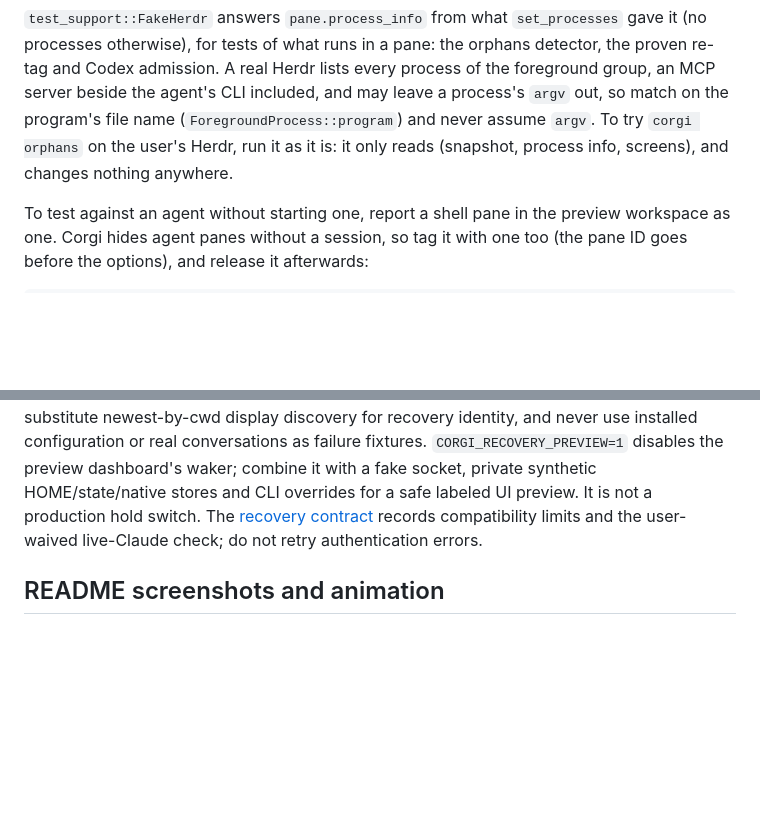
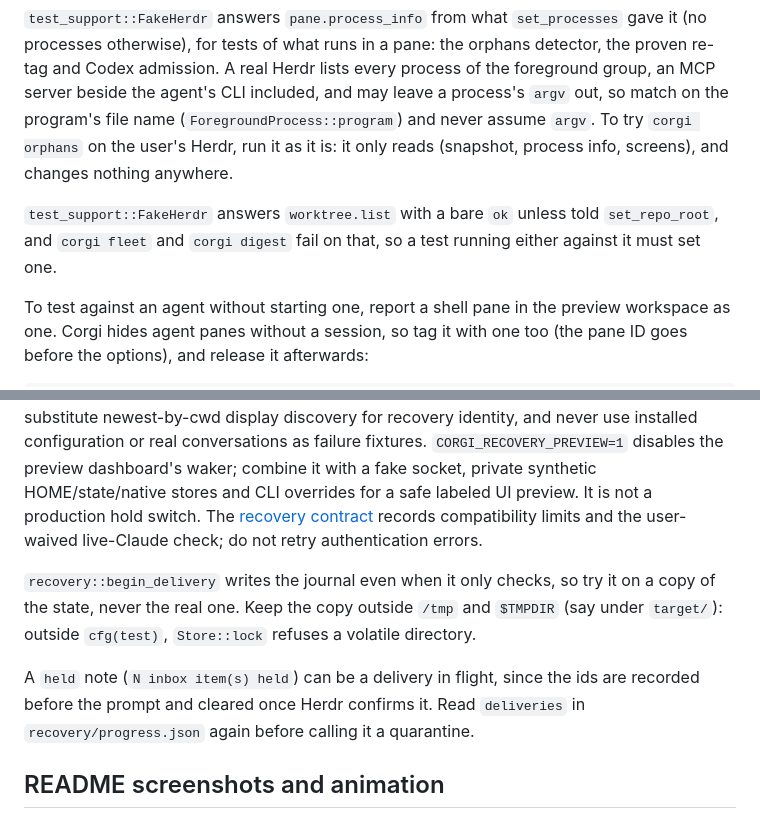
Before and after one commit to zyrre/corgi, a Markdown page: AGENTS.md, 2 parts joined by grey strips. Drawn GitHub-style; blank space fills up the shorter version.

Commit message:
AGENTS.md: testing begin_delivery, FakeHerdr's repo root, a held note in flight
Co-Authored-By: Claude Opus 5.5 <noreply@anthropic.com>

```diff
--- a/AGENTS.md
+++ b/AGENTS.md
@@ -326,6 +326,10 @@ program's file name (`ForegroundProcess::program`) and never assume `argv`.
 To try `corgi orphans` on the user's Herdr, run it as it is: it only reads
 (snapshot, process info, screens), and changes nothing anywhere.
 
+`test_support::FakeHerdr` answers `worktree.list` with a bare `ok` unless told
+`set_repo_root`, and `corgi fleet` and `corgi digest` fail on that, so a test
+running either against it must set one.
+
 To test against an agent without starting one, report a shell pane in the
 preview workspace as one. Corgi hides agent panes without a session, so tag
 it with one too (the pane ID goes before the options), and release it
@@ -453,6 +457,15 @@ combine it with a fake socket, private synthetic HOME/state/native stores and
 CLI overrides for a safe labeled UI preview. It is not a production hold switch.
 The [recovery contract](docs/session-recovery-design.md) records compatibility
 limits and the user-waived live-Claude check; do not retry authentication errors.
+
+`recovery::begin_delivery` writes the journal even when it only checks, so try
+it on a copy of the state, never the real one. Keep the copy outside `/tmp` and
+`$TMPDIR` (say under `target/`): outside `cfg(test)`, `Store::lock` refuses a
+volatile directory.
+
+A `held` note (`N inbox item(s) held`) can be a delivery in flight, since the
+ids are recorded before the prompt and cleared once Herdr confirms it. Read
+`deliveries` in `recovery/progress.json` again before calling it a quarantine.
 
 ## README screenshots and animation
 
```
